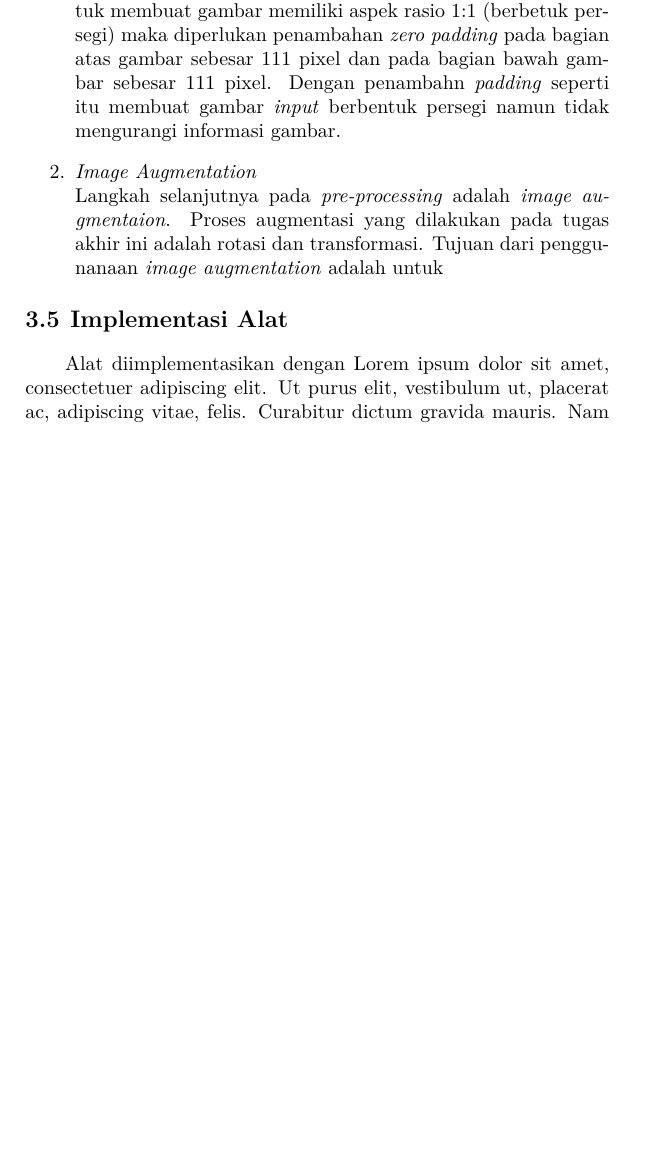
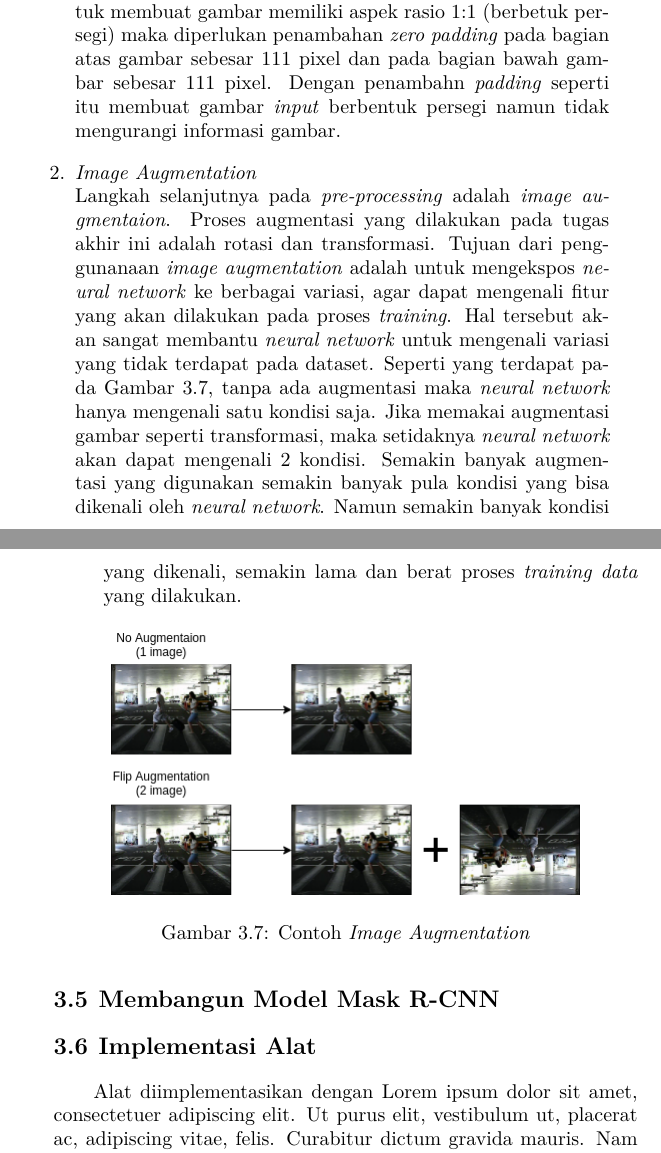
Before and after one commit to agung-wic/buku-tugasakhir, a LaTeX thesis (main.tex, which reads bab/3-desain-implementasi.tex): part of page 32 of 44 before the commit and two parts of pages 32 and 33 of 46 after it, the two joined at a grey line, cut so that both start at the same text, the shorter picture padded with empty space. Compiled offline with pdfLaTeX.

Commit message:
image augmentaion done

```diff
--- a/bab/3-desain-implementasi.tex
+++ b/bab/3-desain-implementasi.tex
@@ -94,8 +94,20 @@ Berikut merupakan penjelasan mengenai tahapan \textit{pre-processing} yang dilak
 		Gambar \ref{fig:image-resizing} merupakan salah satu contoh \textit{image resizing} yang dilakukan. Gambar \textit{input} (gambar sebelah kiri) mempunyai ukuran 768x1360 dengan kedalaman 3 atau mempunyai format warna RGB. Setelah mengalami \textit{image resizing} (gambar sebelah kanan) ukuran gambar menjadi 290x512. Namun untuk membuat gambar memiliki aspek rasio 1:1 (berbetuk persegi) maka diperlukan penambahan \textit{zero padding} pada bagian atas gambar sebesar 111 pixel dan pada bagian bawah gambar sebesar 111 pixel. Dengan penambahn \textit{padding} seperti itu membuat gambar \textit{input} berbentuk persegi namun tidak mengurangi informasi gambar.
 
 	\item \textit{Image Augmentation}\\
-	Langkah selanjutnya pada \textit{pre-processing} adalah \textit{image augmentaion}. Proses augmentasi yang dilakukan pada tugas akhir ini adalah rotasi dan transformasi. Tujuan dari penggunanaan \textit{image augmentation} adalah untuk
+	Langkah selanjutnya pada \textit{pre-processing} adalah \textit{image augmentaion}. Proses augmentasi yang dilakukan pada tugas akhir ini adalah rotasi dan transformasi. Tujuan dari penggunanaan \textit{image augmentation} adalah untuk mengekspos \textit{neural network} ke berbagai variasi, agar dapat mengenali fitur yang akan dilakukan pada proses \textit{training}. Hal tersebut akan sangat membantu \textit{neural network} untuk mengenali variasi yang tidak terdapat pada dataset. Seperti yang terdapat pada Gambar \ref{fig:image-augmentation}, tanpa ada augmentasi maka \textit{neural network} hanya mengenali satu kondisi saja. Jika memakai augmentasi gambar seperti transformasi, maka setidaknya \textit{neural network} akan dapat mengenali 2 kondisi. Semakin banyak augmentasi yang digunakan semakin banyak pula kondisi yang bisa dikenali oleh \textit{neural network}. Namun semakin banyak kondisi yang dikenali, semakin lama dan berat proses \textit{training data} yang dilakukan.
+
+	\begin{figure}[ht]
+		\centering
+		\includegraphics[scale=0.5]{gambar/image-augmentation.png}
+		\caption{Contoh \textit{Image Augmentation}}
+		\label{fig:image-augmentation}
+	\end{figure}
+
 \end{enumerate}
+
+\section{Membangun Model Mask R-CNN
+\label{sec:membangunmodelmaskrcnn}}
+
 
 
 \section{Implementasi Alat
```
Also changed, not shown: main.pdf, 6 other files.
